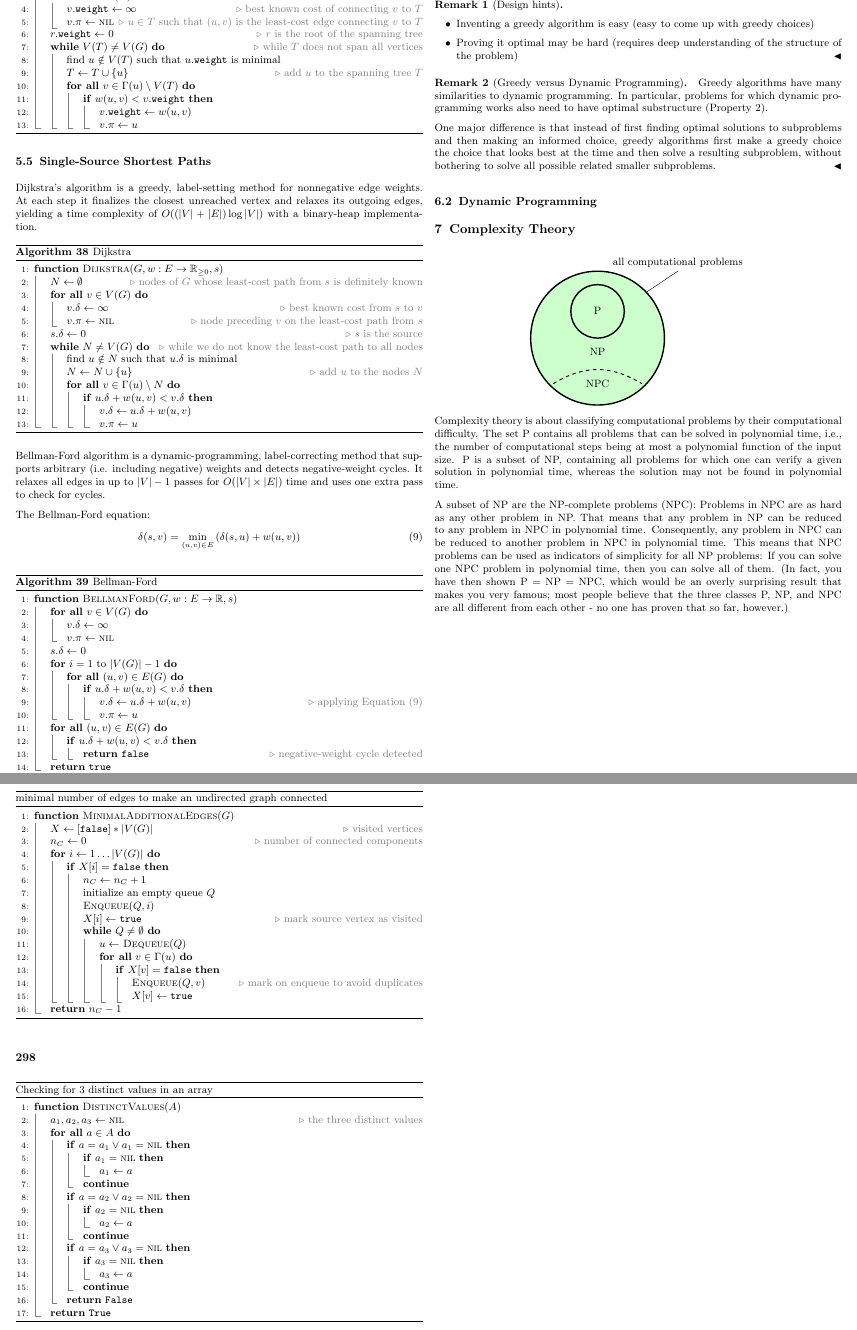
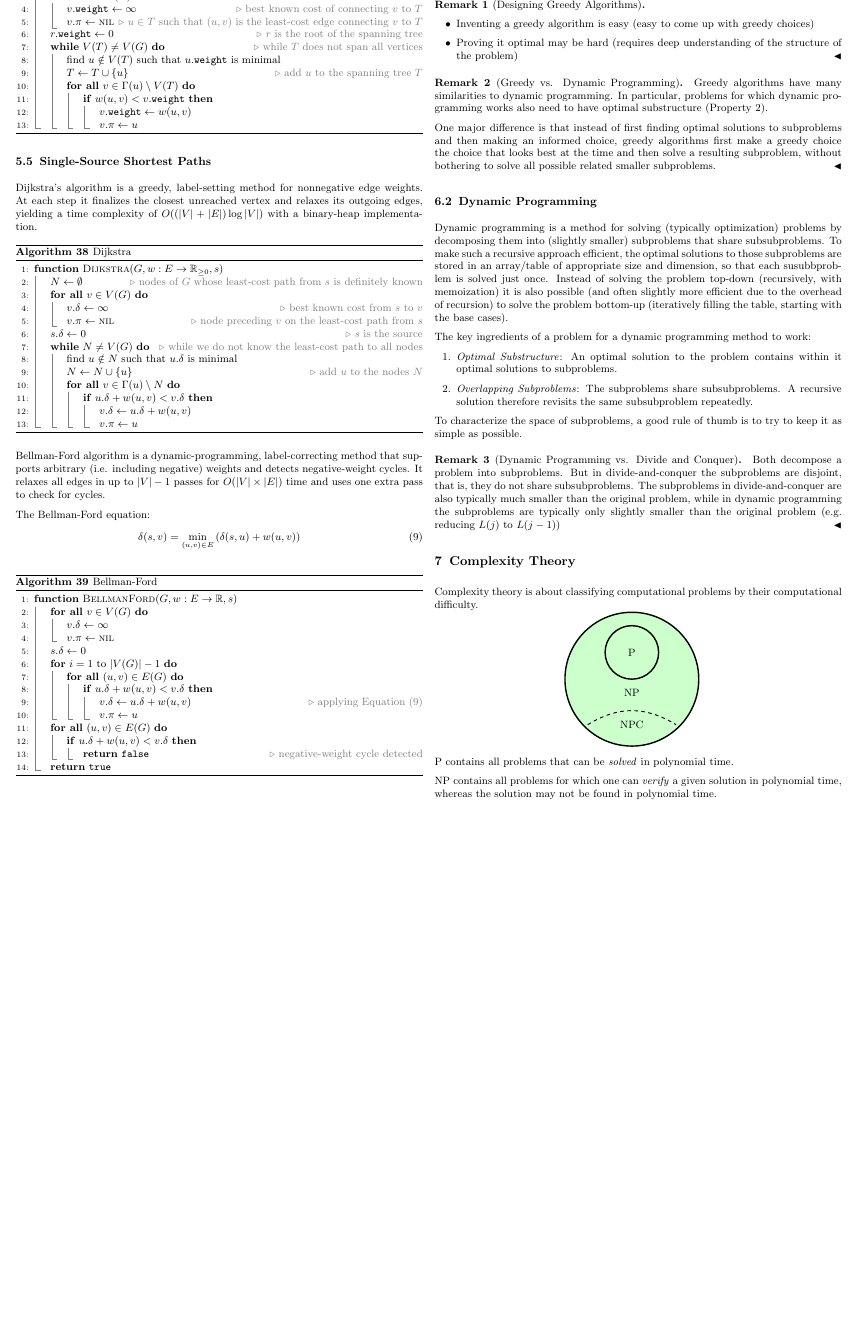
Before and after one commit to fabianbosshard/usi-informatics-course-summaries, a LaTeX document (algorithms_and_datastructures/summary_AaD.tex): two parts of pages 10 and 11 of 11 before the commit and part of page 10 of 10 after it, the two joined at a grey line, cut at the place of the change, the shorter picture padded with empty space. The pictures show the PDF file algorithms_and_datastructures/summary_AaD.pdf that the author committed with the source.

Commit message:
dynamic programming, complexity

```diff
--- a/algorithms_and_datastructures/summary_AaD.tex
+++ b/algorithms_and_datastructures/summary_AaD.tex
@@ -3091,7 +3091,7 @@ The key ingredients of a problem for a greedy strategy to work:
   \item \emph{Greedy-Choice}: \label{greedy_choice_property}
   One can always arrive at a globally optimal solution by making a locally optimal choice.
   \item \emph{Optimal Substructure}:  \label{optimal_substructure}
-  An optimal solution to the problem contains within it optinmal solutions to subproblems.
+  An optimal solution to the problem contains within it optimal solutions to subproblems.
 \end{enumerate}
 It is natural to prove property \ref{optimal_substructure} by induction:
 if the solution to the subproblem is optimal, then combining the greedy choice with that solution yields an optimal solution.
@@ -3105,7 +3105,7 @@ The proof pattern when designing a greedy algorithm is:
   \item \emph{Prove} that the remaining subproblem is such that combining the greedy choice with the optimal solution of the subproblem gives an optimal solution to the original problem.% (Property \ref{optimal_substructure}). not sure if it is accurate to say that this is the same as the optimal substructure property
 \end{enumerate}
 
-\begin{remark}[Design hints]
+\begin{remark}[Designing Greedy Algorithms]\label{rem:designing_greedy_algorithms}
 \leavevmode
 \begin{itemize}
   \item Inventing a greedy algorithm is easy (easy to come up with greedy choices)
@@ -3115,31 +3115,8 @@ The proof pattern when designing a greedy algorithm is:
 \end{itemize}
 \end{remark}
 
-% \begin{example}[Activity Selection]
-% For the unweighted version (all activities worth 1), selecting the compatible activity that \emph{finishes earliest} at every step is safe: by exchanging the first activity of any optimal schedule with the earliest-finish activity (slides~9--12), we obtain another optimal schedule of the same size, establishing the greedy-choice property. The sub-problem on the activities that start after the chosen one inherits the structure, satisfying optimal substructure. The resulting algorithm runs in $\Theta(n \log n)$ time after sorting by finish time.
-% \[
-%   \operatorname{OPT}(j) = \max\{v_j + \operatorname{OPT}(p(j)),\operatorname{OPT}(j-1)\} \qedhere
-% \]
-% \end{example}
-
-% \begin{example}[Fractional Knapsack]
-% Allowing fractional items, taking at each step the remaining item with highest value-to-weight ratio is optimal:
-% any deviation can be improved by swapping weight from a lower-ratio item to a higher-ratio one, contradicting optimality.
-% \end{example}
-
-
-% \begin{example}[0/1 Knapsack]
-% With indivisible items the same rule fails, the greedy-choice property is violated.
-% \end{example}
-
-
-% \paragraph{Design hints.}
-% \begin{itemize}
-%   \item Inventing a tempting rule is usually easy; proving it correct is the hard part.
-%   \item When correctness proofs become convoluted, the problem likely lacks the greedy-choice property—reconsider dynamic programming.
-% \end{itemize}
-
-\begin{remark}[Greedy versus Dynamic Programming]\label{rem:greedy_vs_dp}
+
+\begin{remark}[Greedy vs. Dynamic Programming]\label{rem:greedy_vs_dp}
 Greedy algorithms have many similarities to dynamic programming.
 In particular, problems for which dynamic programming works also need to have optimal substructure (Property \ref{optimal_substructure}).
 
@@ -3149,65 +3126,41 @@ One major difference is that instead of first finding optimal solutions to subpr
 
 \subsection{Dynamic Programming}\label{sec:dynamic_programming}
 
-% Dynamic programming systematically solves \emph{overlapping sub-problems} and stores their optimal values so that each is computed only once.
-% The term “programming” historically meant “tabular planning”.
-
-% \begin{definition}[Principle of Optimality]\label{def:bellman_principle}
-% An optimization problem satisfies the principle of optimality if an optimal solution \emph{contains} optimal solutions to its constituent sub-problems.
-% \end{definition}
-
-% DP applies when the principle of optimality holds but the greedy-choice property need not. Two implementation styles exist:
-% \begin{itemize}
-%   \item \textbf{Memoisation} (top-down): recurse as in a naïve exponential algorithm but cache every computed sub-problem.
-%   \item \textbf{Tabulation} (bottom-up): explicitly fill a table in an order that guarantees dependencies are already solved.
-% \end{itemize}
-
-% \paragraph{Recipe.}
-% \begin{enumerate}[label=\arabic*., leftmargin=*]
-%   \item \emph{Characterise} an optimal solution by a function of one or more indices (the \emph{state}).
-%   \item \emph{Derive} a recursion (\emph{transition}) on strictly smaller indices.
-%   \item \emph{Compute} the states bottom-up (or memoise), remembering the choice that realised the optimum for reconstruction.
+Dynamic programming is a method for solving (typically optimization) problems by decomposing them into (slightly smaller) subproblems that share subsubproblems.
+To make such a recursive approach efficient, the optimal solutions to those subproblems are stored in an array/table of appropriate size and dimension, so that each susubbproblem is solved just once.
+% Naïve recursion yields exponential complexity!
+Instead of solving the problem top-down (recursively, with memoization) it is also possible (and often slightly more efficient due to the overhead of recursion) to solve the problem bottom-up (iteratively filling the table, starting with the base cases).
+
+
+The key ingredients of a problem for a dynamic programming method to work:
+\begin{enumerate}
+  \item \emph{Optimal Substructure}:  \label{optimal_substructure_dp}
+  An optimal solution to the problem contains within it optimal solutions to subproblems.
+  \item \emph{Overlapping Subproblems}: \label{overlapping_subproblems}
+  The subproblems share subsubproblems.
+  A recursive solution therefore revisits the same subsubproblem repeatedly.
+\end{enumerate}
+
+% Steps to discover the optimal substructure (Property \ref{optimal_substructure_dp}):
+% \begin{enumerate}[partopsep=0em, topsep=0em, label=(\roman*)]
+% 	\item Show that a solution to the problem consists of making a choice.
+%         Making this choice leaves one or more subproblems to be solved.
+% 	\item Suppose that for a given problem there exists a choice which leads to an optimal substructure.
+%         Do not concern yourself with how to determine this choice, but assume it has been given to you.
+% 	\item Given this choice, determine which subproblems ensue and how to best characterize the resulting space of subproblems.
+% 	\item Using a ``cut-and-paste'' technique, show that the solutions to the subproblems used within an optimal solution to the problem must themselves be optimal.
+%         You can do so by supposing that each subproblem is not optimal and then deriving a contradiction.
 % \end{enumerate}
-
-% \subsubsection*{Typical Sub-problem Structures}
-% \begin{itemize}
-%   \item \textbf{Prefix/suffix}: first $i$ elements (O(n) states), e.g.\ 0/1 Knapsack, Edit Distance.
-%   \item \textbf{Sub-sequence/interval}: elements $i\ldots j$ (O(n²) states), e.g.\ Matrix-chain multiplication, Optimal BST.
-% \end{itemize}
-
-% \begin{example}[Weighted Activity Selection]
-% Let the activities be indexed by increasing finish time $f_1<\dots<f_n$ and values $v_i$. For $j\in\{1,\dots,n\}$ define
-% \[
-%   \operatorname{OPT}(j)
-%     = \max\{v_j + \operatorname{OPT}(p(j)),\operatorname{OPT}(j-1)\},
-% \]
-% where $p(j)=\max\{\,i<j\mid f_i\le s_j\}$ is the rightmost activity compatible with $j$.
-% Table filling takes $O(n\log n)$ time if the $p(j)$ values are pre-computed by binary search.
-% \end{example}
-% \begin{example}[Edit Distance (Levenshtein)]
-% For strings $x[1..m]$ and $y[1..n]$ let $E(i,j)$ be the minimal edits turning $x[1..i]$ into $y[1..j]$. The recurrence is
-% \[
-%   E(i,j)
-%     = \min
-%       \begin{cases}
-%         1 + E(i-1,j), & \text{delete},\\
-%         1 + E(i,j-1), & \text{insert},\\
-%         \mathbf{1}_{x_i\neq y_j} + E(i-1,j-1), & \text{match/replace}.
-%       \end{cases}
-% \]
-% The $O(mn)$ table yields the classic $\Theta(mn)$ algorithm.
-% \end{example}
-% \begin{example}[Longest Increasing Sub-sequence (LIS)]
-% For index $j$, let
-% \[
-%   L(j)
-%     = 1 + \max\{\,L(i)\mid i<j\wedge a_i<a_j\},
-% \]
-% with base $L(1)=1$. The straightforward DP is $O(n^2)$; with a balanced-search-tree trick it can be improved to $O(n\log n)$.
-% \end{example}
-% \begin{remark}\small
-% While recursion \emph{suggests} itself from the mathematical recurrence, naïvely recursing without caching (e.g.\ Fibonacci) re-computes the same state exponentially many times—memoisation or tabulation are therefore indispensable.
-% \end{remark}
+To characterize the space of subproblems, a good rule of thumb is to try to keep it as simple as possible.
+
+\begin{remark}[Dynamic Programming vs. Divide and Conquer]\label{rem:dp_vs_divide_and_conquer}
+Both decompose a problem into subproblems.
+But in divide-and-conquer the subproblems are disjoint, that is, they do not share subsubproblems.
+The subproblems in divide-and-conquer are also typically much smaller than the original problem, while in dynamic programming the subproblems are typically only slightly smaller than the original problem (e.g. reducing \(L(j)\) to \(L(j-1)\))
+\end{remark}
+
+
+
 
 
 
@@ -3241,24 +3195,24 @@ One major difference is that instead of first finding optimal solutions to subpr
   % Compute their intersection
   \path[name intersections={of=ray and circle, by=I}];
 
-  % Draw only up to the intersection point
-  \draw[] (3,2.5) -- (I);
-
-  % Place label at that intersection
-  \node[above] at (3,2.5) {all computational problems};
+  % % Draw only up to the intersection point
+  % \draw[] (3,2.5) -- (I);
+
+  % % Place label at that intersection
+  % \node[above] at (3,2.5) {all computational problems};
 \end{tikzpicture}
 \]
-Complexity theory is about classifying computational problems by their computational difficulty.
-The set P contains all problems that can be solved in polynomial time, i.e., the number of computational steps being at most a polynomial function of the input size.
-P is a subset of NP, containing all problems for which one can verify a given solution in polynomial time, whereas the solution may not be found in polynomial time.
-
-A subset of NP are the NP-complete problems (NPC): Problems in NPC are as hard as any other problem in NP.
-That means that any problem in NP can be reduced to any problem in NPC in polynomial time.
-Consequently, any problem in NPC can be reduced to another problem in NPC in polynomial time.
-This means that NPC problems can be used as indicators of simplicity for all NP problems:
-If you can solve one NPC problem in polynomial time, then you can solve all of them.
-(In fact, you have then shown $\mathrm{P}=\mathrm{NP}=\mathrm{NPC}$, which would be an overly surprising result that makes you very famous;
-most people believe that the three classes P, NP, and NPC are all different from each other - no one has proven that so far, however.)
+P contains all problems that can be \emph{solved} in polynomial time.
+
+NP contains all problems for which one can \emph{verify} a given solution in polynomial time, whereas the solution may not be found in polynomial time.
+
+% A subset of NP are the NP-complete problems (NPC): Problems in NPC are as hard as any other problem in NP.
+% That means that any problem in NP can be reduced to any problem in NPC in polynomial time.
+% Consequently, any problem in NPC can be reduced to another problem in NPC in polynomial time.
+% This means that NPC problems can be used as indicators of simplicity for all NP problems:
+% If you can solve one NPC problem in polynomial time, then you can solve all of them.
+% (In fact, you have then shown $\mathrm{P}=\mathrm{NP}=\mathrm{NPC}$, which would be an overly surprising result that makes you very famous;
+% most people believe that the three classes P, NP, and NPC are all different from each other - no one has proven that so far, however.)
 
 
 
@@ -3309,95 +3263,66 @@ most people believe that the three classes P, NP, and NPC are all different from
 % \begin{algorithm}[h]
-%   \caption{minimal number of edges to make a unditected graph connected}\label{alg:min_edges_connected}
+%   \caption*{minimal number of edges to make an undirected graph connected}%
+%   \label{alg:min_edges_connected}
 %   \begin{algorithmic}[1]
 %     \Function{MinimalAdditionalEdges}{$G$}
-%       \State \Return \Call{CountComponents}{$G$} - 1
-%     \EndFunction
-%     \Function{CountComponents}{$G$}
-%       \State $n_C \gets 0$ \Comment{number of components}
-%       \State $X \gets [\fals] * |V(G)|$ \Comment{visited vertices}
+%     \State $X \gets [\fals] * |V(G)|$ \Comment{visited vertices}
+%       \State $n_C \gets 0$ \Comment{number of connected components}
+
 %       \For{$i \gets 1 \ldots |V(G)|$}
 %         \If{$X[i] = \fals$}
 %           \State $n_C \gets n_C + 1$
 %           \State initialize an empty queue $Q$
 %           \State \Call{Enqueue}{$Q, i$}
+%           \State $X[i] \gets \tru$          \Comment{mark source vertex as visited}
+
 %           \While{$Q \neq \emptyset$}
 %             \State $u \gets$ \Call{Dequeue}{$Q$}
-%             \State $X[u] \gets \tru$
 %             \ForAll{$v \in \Gamma(u)$}
 %               \If{$X[v] = \fals$}
-%                 \State \Call{Enqueue}{$Q, v$}
+%                 \State \Call{Enqueue}{$Q, v$} \Comment{mark on enqueue to avoid duplicates}
+%                 \State $X[v] \gets \tru$
 %               \EndIf
 %             \EndFor
 %           \EndWhile
 %         \EndIf
 %       \EndFor
-%       \State \Return $n_C$
+
+%       \State \Return $n_C - 1$
 %     \EndFunction
 %   \end{algorithmic}
 % \end{algorithm}
-\begin{algorithm}[h]
-  \caption*{minimal number of edges to make an undirected graph connected}%
-  \label{alg:min_edges_connected}
-  \begin{algorithmic}[1]
-    \Function{MinimalAdditionalEdges}{$G$}
-    \State $X \gets [\fals] * |V(G)|$ \Comment{visited vertices}
-      \State $n_C \gets 0$ \Comment{number of connected components}
-
-      \For{$i \gets 1 \ldots |V(G)|$}
-        \If{$X[i] = \fals$}
-          \State $n_C \gets n_C + 1$
-          \State initialize an empty queue $Q$
-          \State \Call{Enqueue}{$Q, i$}
-          \State $X[i] \gets \tru$          \Comment{mark source vertex as visited}
-
-          \While{$Q \neq \emptyset$}
-            \State $u \gets$ \Call{Dequeue}{$Q$}
-            \ForAll{$v \in \Gamma(u)$}
-              \If{$X[v] = \fals$}
-                \State \Call{Enqueue}{$Q, v$} \Comment{mark on enqueue to avoid duplicates}
-                \State $X[v] \gets \tru$
-              \EndIf
-            \EndFor
-          \EndWhile
-        \EndIf
-      \EndFor
-
-      \State \Return $n_C - 1$
-    \EndFunction
-  \end{algorithmic}
-\end{algorithm}
-
-\subsection*{298}
-\begin{algorithm}[h]
-  \caption*{Checking for 3 distinct values in an array}\label{alg:distinct_values}
-  \begin{algorithmic}[1]
-    \Function{DistinctValues}{$A$}
-      \State $a_1, a_2, a_3 \gets \nil$ \Comment{the three distinct values}
-      \ForAll{$a\in A$}
-        \If{$a = a_1 \lor a_1 = \nil$}
-          \If{$a_1 = \nil$}
-            \State $a_1 \gets a$
-          \EndIf
-          \State \textbf{continue}
-        \EndIf
-        \If{$a = a_2 \lor a_2 = \nil$}
-          \If{$a_2 = \nil$}
-            \State $a_2 \gets a$
-          \EndIf
-          \State \textbf{continue}
-        \EndIf
-        \If{$a = a_3 \lor a_3 = \nil$}
-          \If{$a_3 = \nil$}
-            \State $a_3 \gets a$
-          \EndIf
-          \State \textbf{continue}
-        \EndIf
-        \State \Return \texttt{False}
-      \EndFor
-      \State \Return \texttt{True}
-    \EndFunction
-  \end{algorithmic}
-\end{algorithm}
+
+% \subsection*{298}
+% \begin{algorithm}[h]
+%   \caption*{Checking for 3 distinct values in an array}\label{alg:distinct_values}
+%   \begin{algorithmic}[1]
+%     \Function{DistinctValues}{$A$}
+%       \State $a_1, a_2, a_3 \gets \nil$ \Comment{the three distinct values}
+%       \ForAll{$a\in A$}
+%         \If{$a = a_1 \lor a_1 = \nil$}
+%           \If{$a_1 = \nil$}
+%             \State $a_1 \gets a$
+%           \EndIf
+%           \State \textbf{continue}
+%         \EndIf
+%         \If{$a = a_2 \lor a_2 = \nil$}
+%           \If{$a_2 = \nil$}
+%             \State $a_2 \gets a$
+%           \EndIf
+%           \State \textbf{continue}
+%         \EndIf
+%         \If{$a = a_3 \lor a_3 = \nil$}
+%           \If{$a_3 = \nil$}
+%             \State $a_3 \gets a$
+%           \EndIf
+%           \State \textbf{continue}
+%         \EndIf
+%         \State \Return \texttt{False}
+%       \EndFor
+%       \State \Return \texttt{True}
+%     \EndFunction
+%   \end{algorithmic}
+% \end{algorithm}
 
 
 
```
Also changed, not shown: algorithms_and_datastructures/summary_AaD.pdf, algorithms_and_datastructures/summary_AaD.tex (7 more changed lines).
